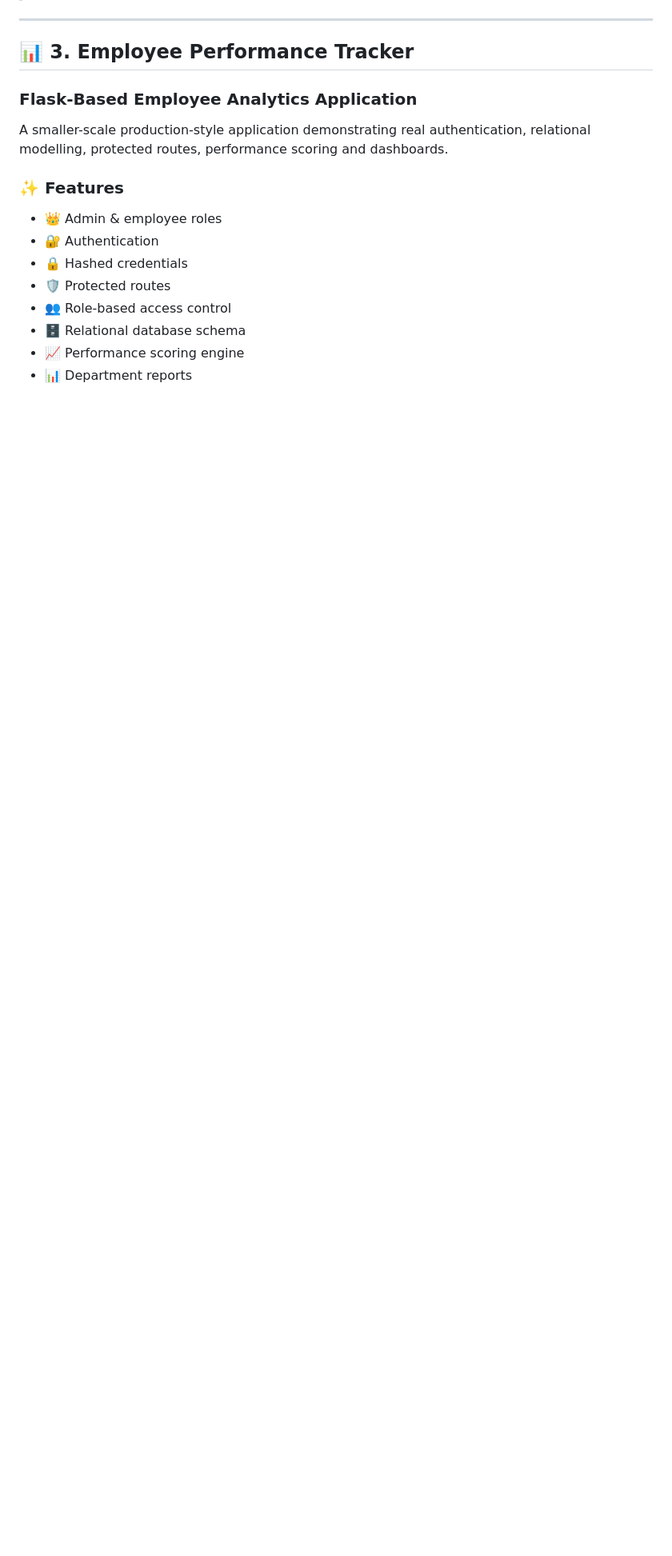
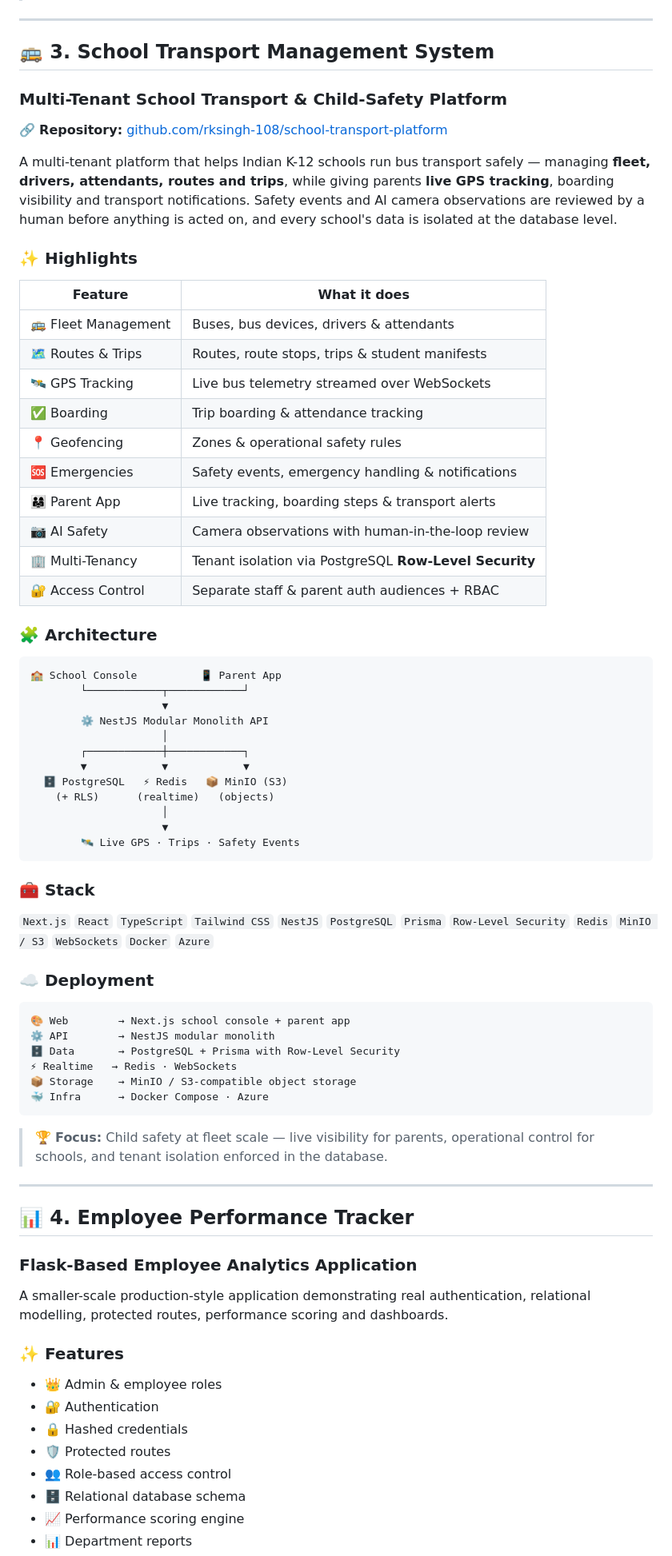
Before and after one commit to rksingh-108/rksingh-108.github.io, a Markdown page: README.md, the part around one of its changes. Shown at 80% size. Drawn GitHub-style; blank space fills up the shorter version.

````diff
--- a/README.md
+++ b/README.md
@@ -230,7 +235,66 @@ WorkPilot AI is designed to go beyond simply answering questions. It combines **
 
 ---
 
-## 📊 3. Employee Performance Tracker
+## 🚌 3. School Transport Management System
+
+### Multi-Tenant School Transport & Child-Safety Platform
+
+🔗 **Repository:** [github.com/rksingh-108/school-transport-platform](https://github.com/rksingh-108/school-transport-platform)
+
+A multi-tenant platform that helps Indian K-12 schools run bus transport safely — managing **fleet, drivers, attendants, routes and trips**, while giving parents **live GPS tracking**, boarding visibility and transport notifications. Safety events and AI camera observations are reviewed by a human before anything is acted on, and every school's data is isolated at the database level.
+
+### ✨ Highlights
+
+| Feature | What it does |
+|---|---|
+| 🚌 Fleet Management | Buses, bus devices, drivers & attendants |
+| 🗺️ Routes & Trips | Routes, route stops, trips & student manifests |
+| 🛰️ GPS Tracking | Live bus telemetry streamed over WebSockets |
+| ✅ Boarding | Trip boarding & attendance tracking |
+| 📍 Geofencing | Zones & operational safety rules |
+| 🆘 Emergencies | Safety events, emergency handling & notifications |
+| 👨‍👩‍👧 Parent App | Live tracking, boarding steps & transport alerts |
+| 📷 AI Safety | Camera observations with human-in-the-loop review |
+| 🏢 Multi-Tenancy | Tenant isolation via PostgreSQL **Row-Level Security** |
+| 🔐 Access Control | Separate staff & parent auth audiences + RBAC |
+
+### 🧩 Architecture
+
+```text
+🏫 School Console          📱 Parent App
+        └────────────┬────────────┘
+                     ▼
+        ⚙️ NestJS Modular Monolith API
+                     │
+        ┌────────────┼────────────┐
+        ▼            ▼            ▼
+  🗄️ PostgreSQL   ⚡ Redis   📦 MinIO (S3)
+    (+ RLS)      (realtime)   (objects)
+                     │
+                     ▼
+        🛰️ Live GPS · Trips · Safety Events
+```
+
+### 🧰 Stack
+
+`Next.js` `React` `TypeScript` `Tailwind CSS` `NestJS` `PostgreSQL` `Prisma` `Row-Level Security` `Redis` `MinIO / S3` `WebSockets` `Docker` `Azure`
+
+### ☁️ Deployment
+
+```text
+🎨 Web        → Next.js school console + parent app
+⚙️ API        → NestJS modular monolith
+🗄️ Data       → PostgreSQL + Prisma with Row-Level Security
+⚡ Realtime   → Redis · WebSockets
+📦 Storage    → MinIO / S3-compatible object storage
+🐳 Infra      → Docker Compose · Azure
+```
+
+> 🏆 **Focus:** Child safety at fleet scale — live visibility for parents, operational control for schools, and tenant isolation enforced in the database.
+
+---
+
+## 📊 4. Employee Performance Tracker
 
 ### Flask-Based Employee Analytics Application
 
````
Also changed, not shown: other parts of README.md (+31 -26 lines).
